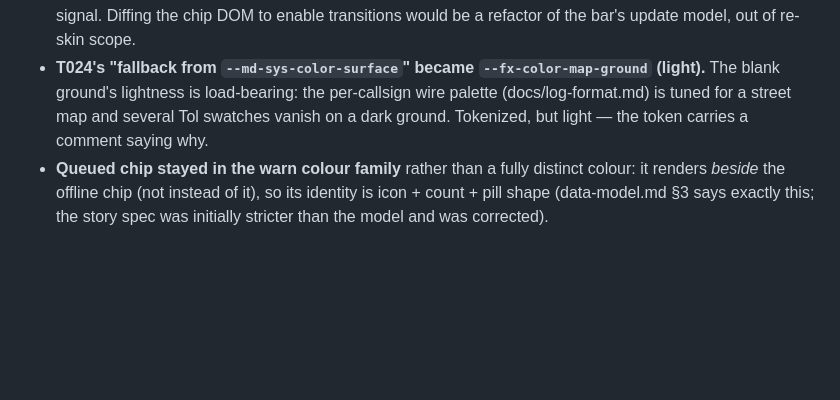
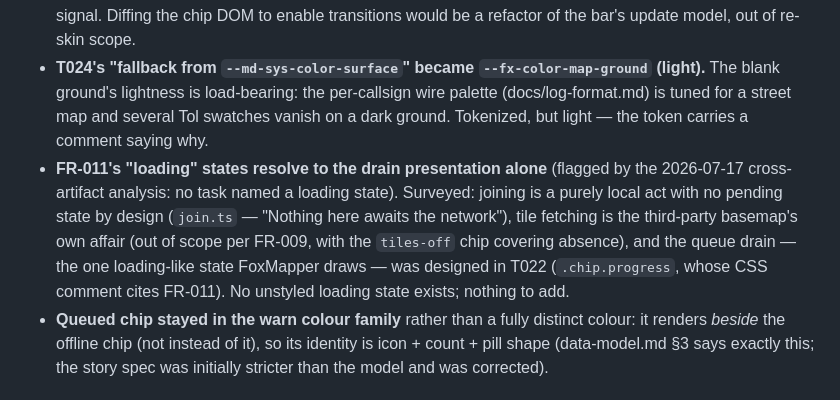
Before and after one commit to arunderwood/foxmapper, a Markdown page: specs/002-material3-ui-redesign/findings.md, the part around the change. Drawn GitHub-style; blank space fills up the shorter version.

```diff
--- a/specs/002-material3-ui-redesign/findings.md
+++ b/specs/002-material3-ui-redesign/findings.md
@@ -60,6 +60,13 @@ join screen's callsign input accepting a click. Three runs.
   The blank ground's lightness is load-bearing: the per-callsign wire palette
   (docs/log-format.md) is tuned for a street map and several Tol swatches vanish on a dark
   ground. Tokenized, but light — the token carries a comment saying why.
+- **FR-011's "loading" states resolve to the drain presentation alone** (flagged by the
+  2026-07-17 cross-artifact analysis: no task named a loading state). Surveyed: joining is a
+  purely local act with no pending state by design (`join.ts` — "Nothing here awaits the
+  network"), tile fetching is the third-party basemap's own affair (out of scope per FR-009,
+  with the `tiles-off` chip covering absence), and the queue drain — the one loading-like
+  state FoxMapper draws — was designed in T022 (`.chip.progress`, whose CSS comment cites
+  FR-011). No unstyled loading state exists; nothing to add.
 - **Queued chip stayed in the warn colour family** rather than a fully distinct colour: it
   renders *beside* the offline chip (not instead of it), so its identity is icon + count +
   pill shape (data-model.md §3 says exactly this; the story spec was initially stricter than
```
Also changed, not shown: specs/002-material3-ui-redesign/plan.md (+3 -2 lines), specs/002-material3-ui-redesign/tasks.md (+4 -0 lines).
